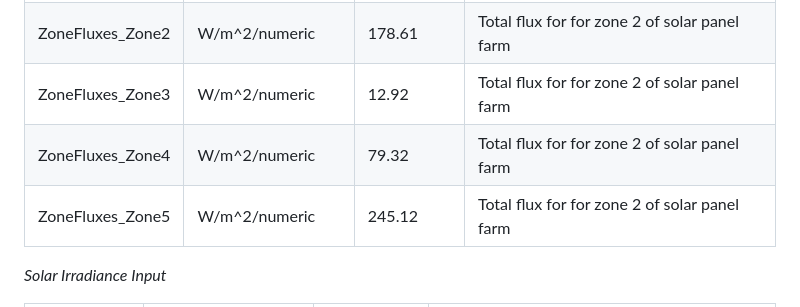
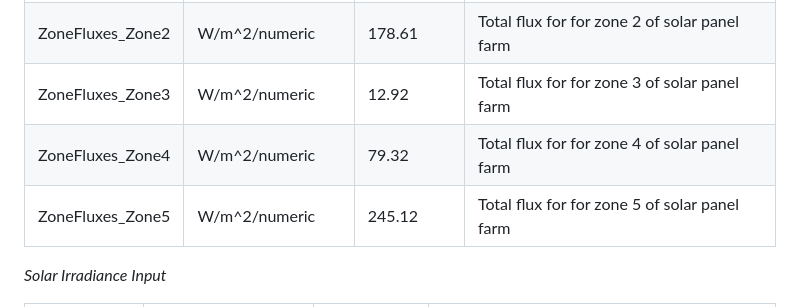
Before and after one commit to emmapellecer/SixSigmaHackathon, a Markdown page: docs/README.md, the part around the change. GitHub-like rendering.

```diff
--- a/docs/README.md
+++ b/docs/README.md
@@ -192,9 +192,9 @@ Photovoltaic Modules in Australia. Sustainability, 14(9), 5336. https://doi.org/
 | IncidentFlux          | W/m^2/numeric          | 273.76            |Total solar flux  whole solar panel farm (sum of flux from all zones)|
 | ZoneFluxes_Zone1        | W/m^2/numeric  | 23.18   | Total flux for for zone 1 of solar panel farm|
 | ZoneFluxes_Zone2        | W/m^2/numeric          | 178.61            |Total flux for for zone 2 of solar panel farm |
-| ZoneFluxes_Zone3        | W/m^2/numeric          | 12.92            |Total flux for for zone 2 of solar panel farm |
-| ZoneFluxes_Zone4        | W/m^2/numeric          | 79.32            | Total flux for for zone 2 of solar panel farm|
-| ZoneFluxes_Zone5        | W/m^2/numeric          | 245.12            | Total flux for for zone 2 of solar panel farm|
+| ZoneFluxes_Zone3        | W/m^2/numeric          | 12.92            |Total flux for for zone 3 of solar panel farm |
+| ZoneFluxes_Zone4        | W/m^2/numeric          | 79.32            | Total flux for for zone 4 of solar panel farm|
+| ZoneFluxes_Zone5        | W/m^2/numeric          | 245.12            | Total flux for for zone 5 of solar panel farm|
 
 *Solar Irradiance Input*
 
```
